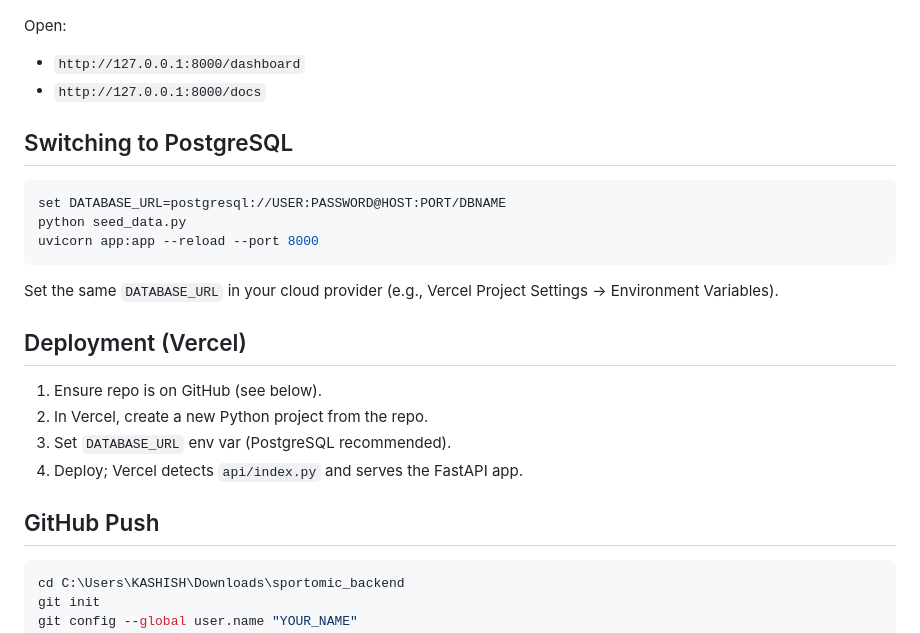
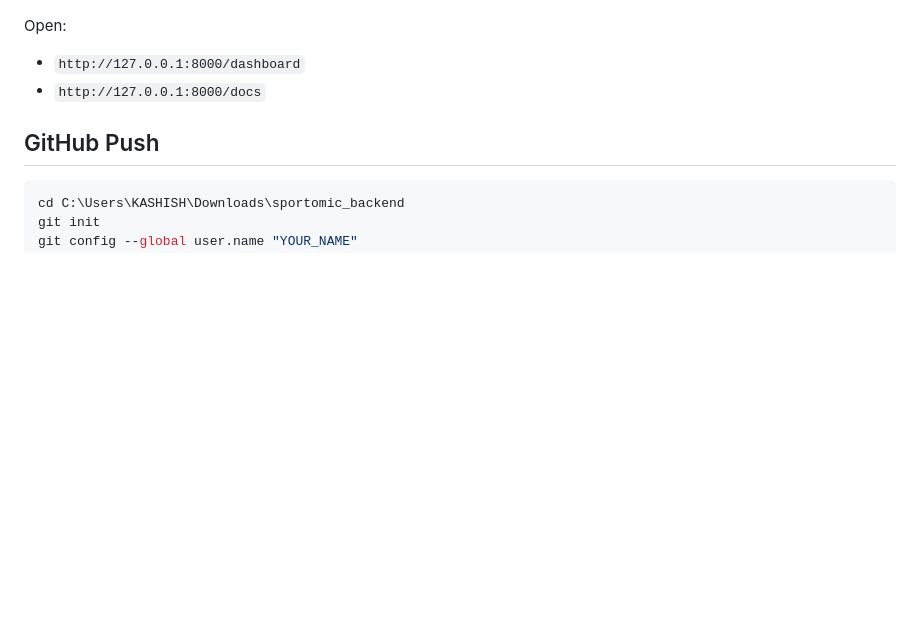
Before and after one commit to KashishSorathiya/sportomic_backend, a Markdown page: README.md, the part around the change. Drawn GitHub-style; blank space fills up the shorter version.

````diff
--- a/README.md
+++ b/README.md
@@ -68,19 +68,6 @@ Open:
 - `http://127.0.0.1:8000/dashboard`
 - `http://127.0.0.1:8000/docs`
 
-## Switching to PostgreSQL
-```powershell
-set DATABASE_URL=postgresql://USER:PASSWORD@HOST:PORT/DBNAME
-python seed_data.py
-uvicorn app:app --reload --port 8000
-```
-Set the same `DATABASE_URL` in your cloud provider (e.g., Vercel Project Settings → Environment Variables).
-
-## Deployment (Vercel)
-1. Ensure repo is on GitHub (see below).
-2. In Vercel, create a new Python project from the repo.
-3. Set `DATABASE_URL` env var (PostgreSQL recommended).
-4. Deploy; Vercel detects `api/index.py` and serves the FastAPI app.
 
 ## GitHub Push
 ```powershell
````
